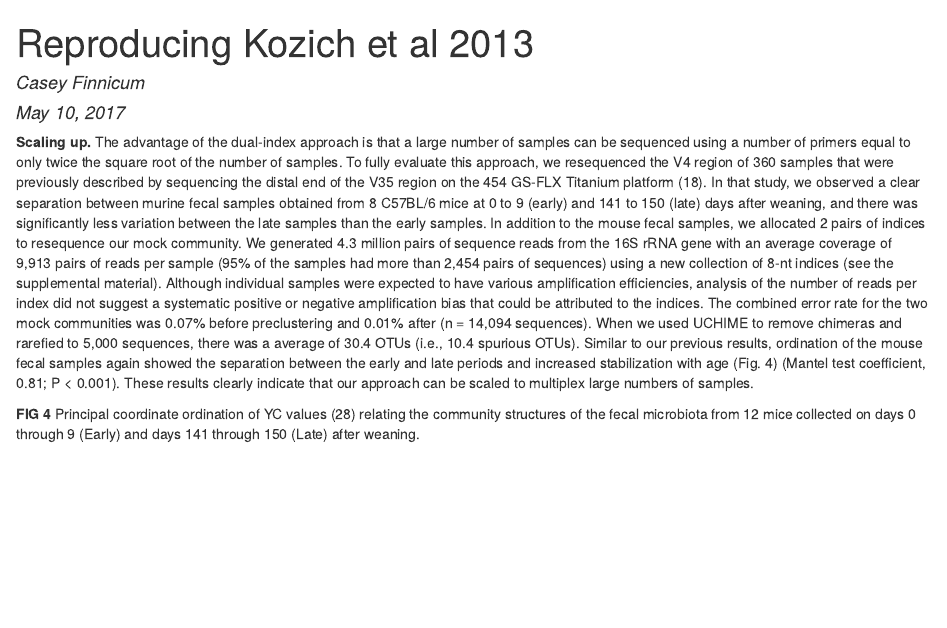
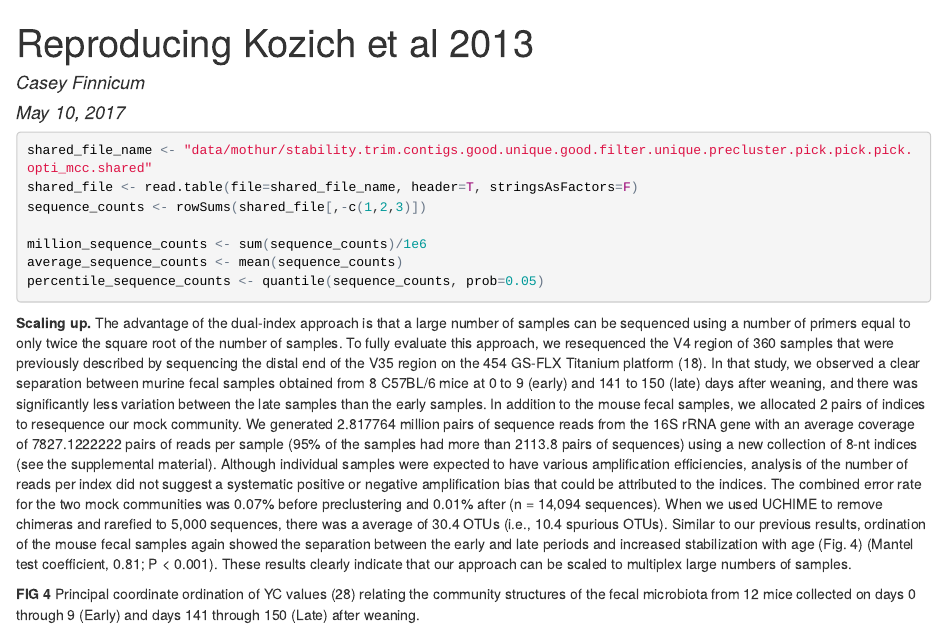
Before and after one commit to cfinn123/Kozich_ReAnalysis_AEM_2013, an R Markdown document (submission/practice.Rmd): the page in a window 1100 px wide, from its top. The pictures show the output file submission/practice.html that the author committed with the source, opened offline.

Commit message:
adding the the R chunks and inline code

````diff
--- a/submission/practice.Rmd
+++ b/submission/practice.Rmd
@@ -4,6 +4,18 @@ author: Casey Finnicum
 date: "May 10, 2017"
 output: html_document
 ---
+
+```{r}
+shared_file_name <- "data/mothur/stability.trim.contigs.good.unique.good.filter.unique.precluster.pick.pick.pick.opti_mcc.shared"
+shared_file <- read.table(file=shared_file_name, header=T, stringsAsFactors=F)
+sequence_counts <- rowSums(shared_file[,-c(1,2,3)])
+
+million_sequence_counts <- sum(sequence_counts)/1e6
+average_sequence_counts <- mean(sequence_counts)
+percentile_sequence_counts <- quantile(sequence_counts, prob=0.05)
+
+```
+
 
 **Scaling up.** The advantage of the dual-index approach is that a large
 number of samples can be sequenced using a number of primers equal to only
@@ -15,9 +27,9 @@ between murine fecal samples obtained from 8 C57BL/6 mice at 0 to 9 (early)
 and 141 to 150 (late) days after weaning, and there was significantly less
 variation between the late samples than the early samples. In addition to
 the mouse fecal samples, we allocated 2 pairs of indices to resequence our
-mock community. We generated 4.3 million pairs of sequence reads from the
-16S rRNA gene with an average coverage of 9,913 pairs of reads per sample
-(95% of the samples had more than 2,454 pairs of sequences) using a new
+mock community. We generated `r million_sequence_counts` million pairs of sequence reads from the
+16S rRNA gene with an average coverage of `r average_sequence_counts` pairs of reads per sample
+(95% of the samples had more than `r percentile_sequence_counts` pairs of sequences) using a new
 collection of 8-nt indices (see the supplemental material). Although
 individual samples were expected to have various amplification efficiencies,
 analysis of the number of reads per index did not suggest a systematic
````
Also changed, not shown: submission/practice.html.
